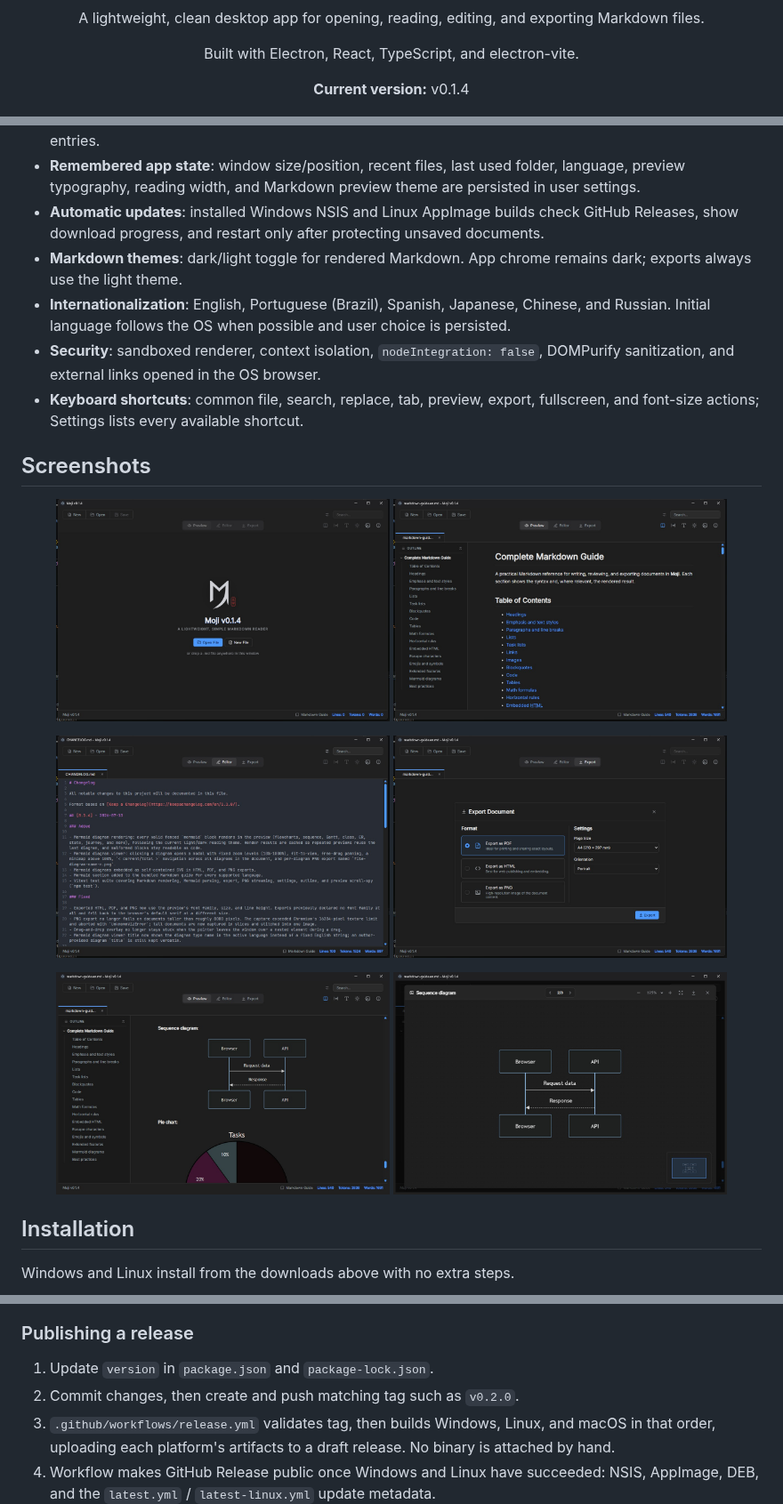
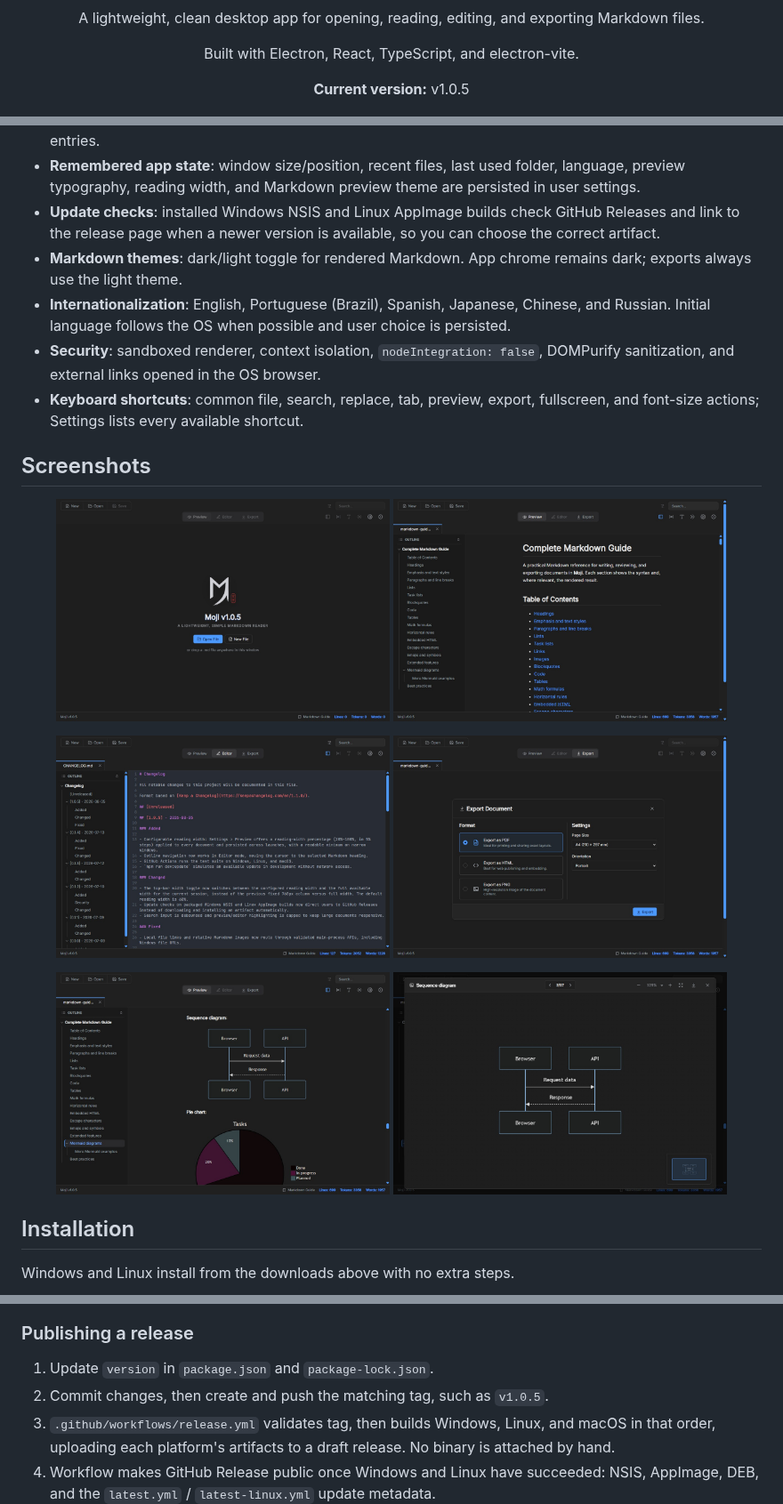
Before and after one commit to alexishida/Moji, a Markdown page: README.md, 3 parts joined by grey strips. Shown at 89% size. Rendered like a GitHub page; pictures changed too: docs/scr-edit.jpg, docs/scr-export.jpg, docs/scr-main.jpg.

Commit message:
chore(release): 1.0.5

```diff
--- a/README.md
+++ b/README.md
@@ -8,7 +8,7 @@
 
 <p align="center">Built with Electron, React, TypeScript, and electron-vite.</p>
 
-<p align="center"><strong>Current version:</strong> v0.1.4</p>
+<p align="center"><strong>Current version:</strong> v1.0.5</p>
 
 <p align="center">
   <img src="docs/repository-open-graph.png" alt="reposytory-open-graph" width="100%" />
@@ -47,7 +47,7 @@
 - **Markdown guide**: bundled localized reference documents (`samples/markdown-guide.<locale>.md`) opened from the status bar.
 - **Recent files**: Welcome screen shows recently opened Markdown files and lets you reopen or remove entries.
 - **Remembered app state**: window size/position, recent files, last used folder, language, preview typography, reading width, and Markdown preview theme are persisted in user settings.
-- **Automatic updates**: installed Windows NSIS and Linux AppImage builds check GitHub Releases, show download progress, and restart only after protecting unsaved documents.
+- **Update checks**: installed Windows NSIS and Linux AppImage builds check GitHub Releases and link to the release page when a newer version is available, so you can choose the correct artifact.
 - **Markdown themes**: dark/light toggle for rendered Markdown. App chrome remains dark; exports always use the light theme.
 - **Internationalization**: English, Portuguese (Brazil), Spanish, Japanese, Chinese, and Russian. Initial language follows the OS when possible and user choice is persisted.
 - **Security**: sandboxed renderer, context isolation, `nodeIntegration: false`, DOMPurify sanitization, and external links opened in the OS browser.
@@ -149,7 +149,7 @@ To sign locally, install an Apple Developer ID certificate in the keychain and d
 ### Publishing a release
 
 1. Update `version` in `package.json` and `package-lock.json`.
-2. Commit changes, then create and push matching tag such as `v0.2.0`.
+2. Commit changes, then create and push the matching tag, such as `v1.0.5`.
 3. `.github/workflows/release.yml` validates tag, then builds Windows, Linux, and macOS in that order, uploading each platform's artifacts to a draft release. No binary is attached by hand.
 4. Workflow makes GitHub Release public once Windows and Linux have succeeded: NSIS, AppImage, DEB, and the `latest.yml` / `latest-linux.yml` update metadata.
 
```
Also changed, not shown: other parts of README.md (+4 -4 lines), CHANGELOG.md (+11 -0 lines), 10 other files.
